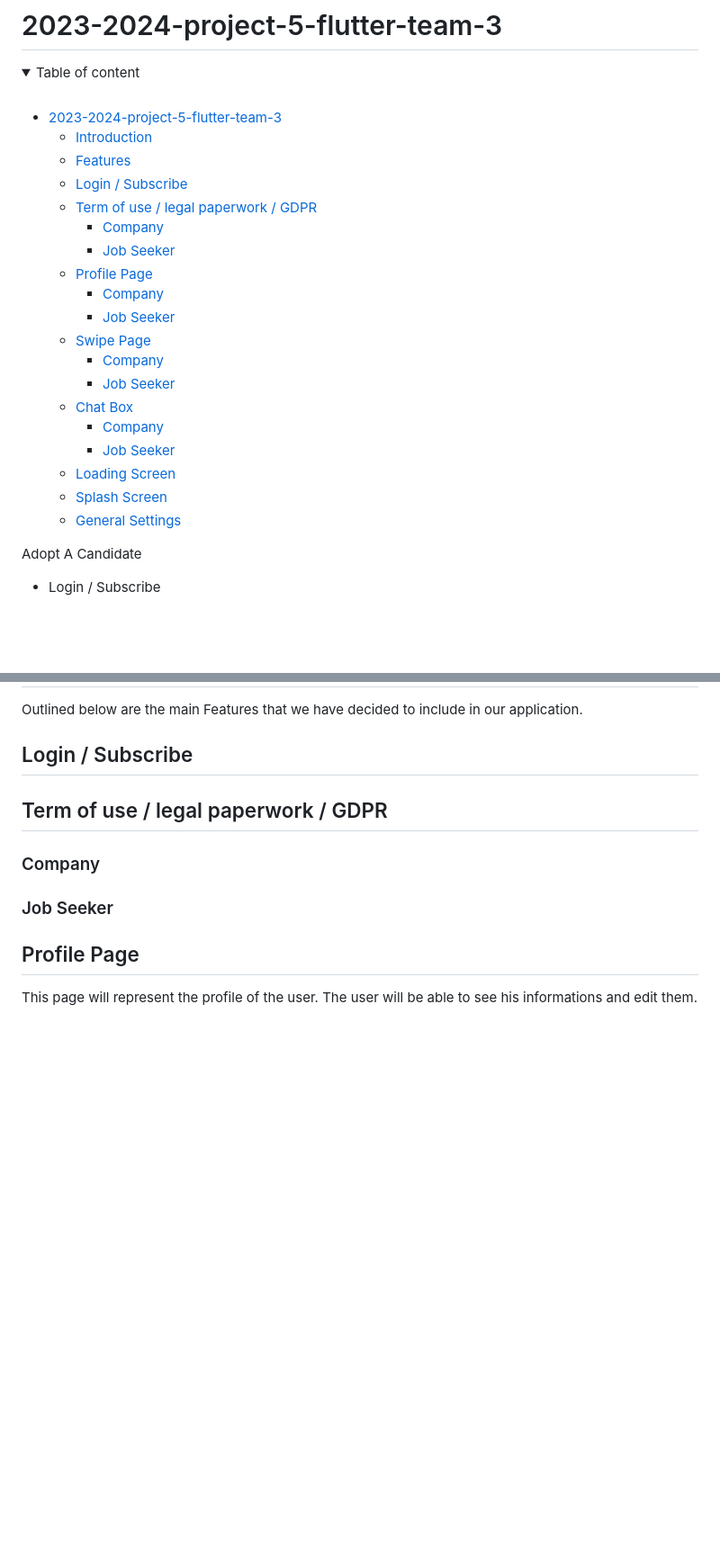
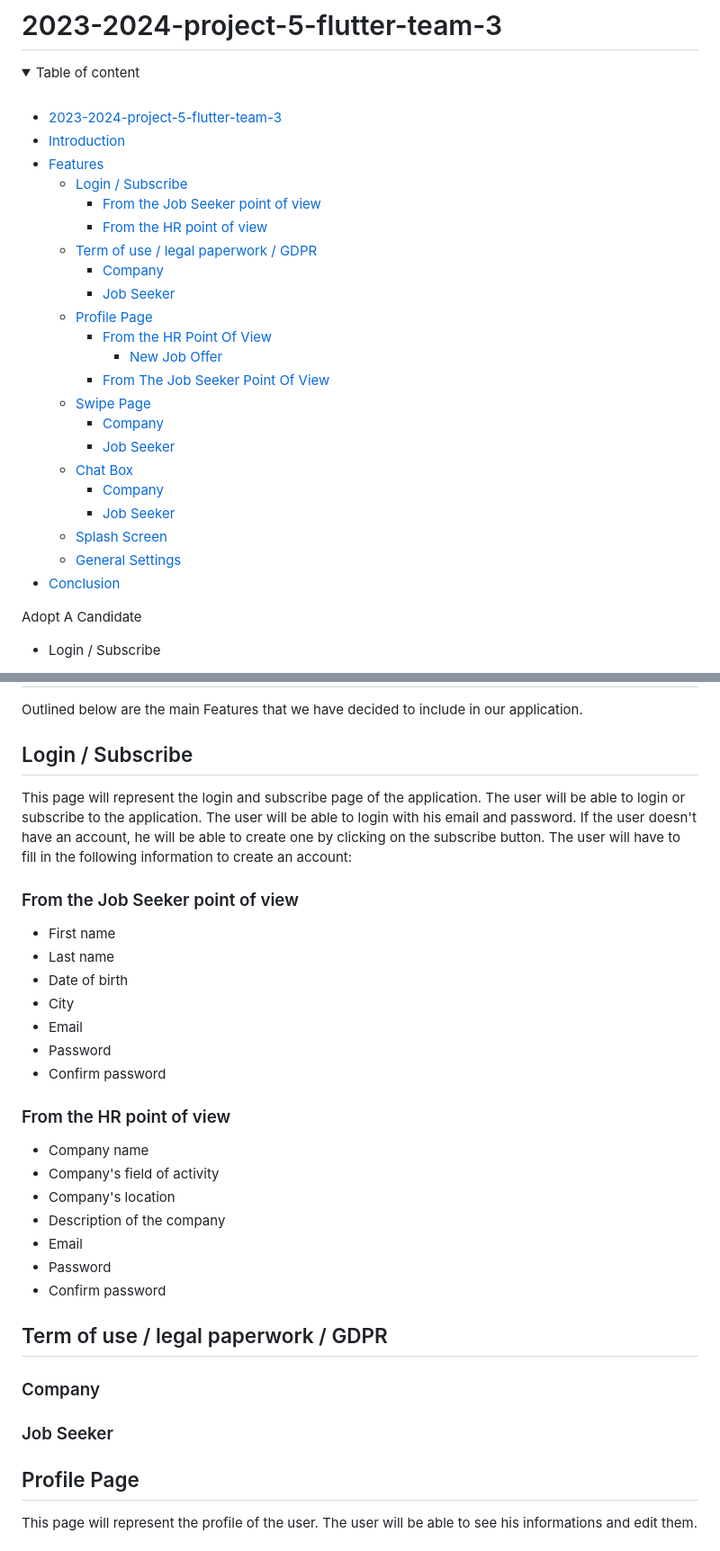
Before and after one commit to algosup/2023-2024-project-5-flutter-team-3, a Markdown page: Mockup/MockupManual.md, 2 parts joined by grey strips. Shown: that part at 90% size. Rendered like a GitHub page; folded sections open; blank space fills up the shorter version.

Commit message:
Update MockupManual.md
Add the Login/Subscribe part.

```diff
--- a/Mockup/MockupManual.md
+++ b/Mockup/MockupManual.md
@@ -6,24 +6,27 @@
 <br>
 
 - [2023-2024-project-5-flutter-team-3](#2023-2024-project-5-flutter-team-3)
-  - [Introduction](#introduction)
-  - [Features](#features)
+- [Introduction](#introduction)
+- [Features](#features)
   - [Login / Subscribe](#login--subscribe)
+    - [From the Job Seeker point of view](#from-the-job-seeker-point-of-view)
+    - [From the HR point of view](#from-the-hr-point-of-view)
   - [Term of use / legal paperwork / GDPR](#term-of-use--legal-paperwork--gdpr)
     - [Company](#company)
     - [Job Seeker](#job-seeker)
   - [Profile Page](#profile-page)
+    - [From the HR Point Of View](#from-the-hr-point-of-view-1)
+      - [New Job Offer](#new-job-offer)
+    - [From The Job Seeker Point Of View](#from-the-job-seeker-point-of-view-1)
+  - [Swipe Page](#swipe-page)
     - [Company](#company-1)
     - [Job Seeker](#job-seeker-1)
-  - [Swipe Page](#swipe-page)
+  - [Chat Box](#chat-box)
     - [Company](#company-2)
     - [Job Seeker](#job-seeker-2)
-  - [Chat Box](#chat-box)
-    - [Company](#company-3)
-    - [Job Seeker](#job-seeker-3)
-  - [Loading Screen](#loading-screen)
   - [Splash Screen](#splash-screen)
   - [General Settings](#general-settings)
+- [Conclusion](#conclusion)
 
 </details>
 
@@ -67,7 +70,31 @@ Outlined below are the main Features that we have decided to include in our appl
 
 ## Login / Subscribe
 
+This page will represent the login and subscribe page of the application. The user will be able to login or subscribe to the application. The user will be able to login with his email and password. If the user doesn't have an account, he will be able to create one by clicking on the subscribe button. The user will have to fill in the following information to create an account:
+
+### From the Job Seeker point of view
+
+- First name
+- Last name
+- Date of birth
+- City
+- Email
+- Password
+- Confirm password
+
+### From the HR point of view
+
+- Company name
+- Company's field of activity
+- Company's location
+- Description of the company
+- Email
+- Password
+- Confirm password
+
 ## Term of use / legal paperwork / GDPR
+
+
 
 ### Company
 
```
